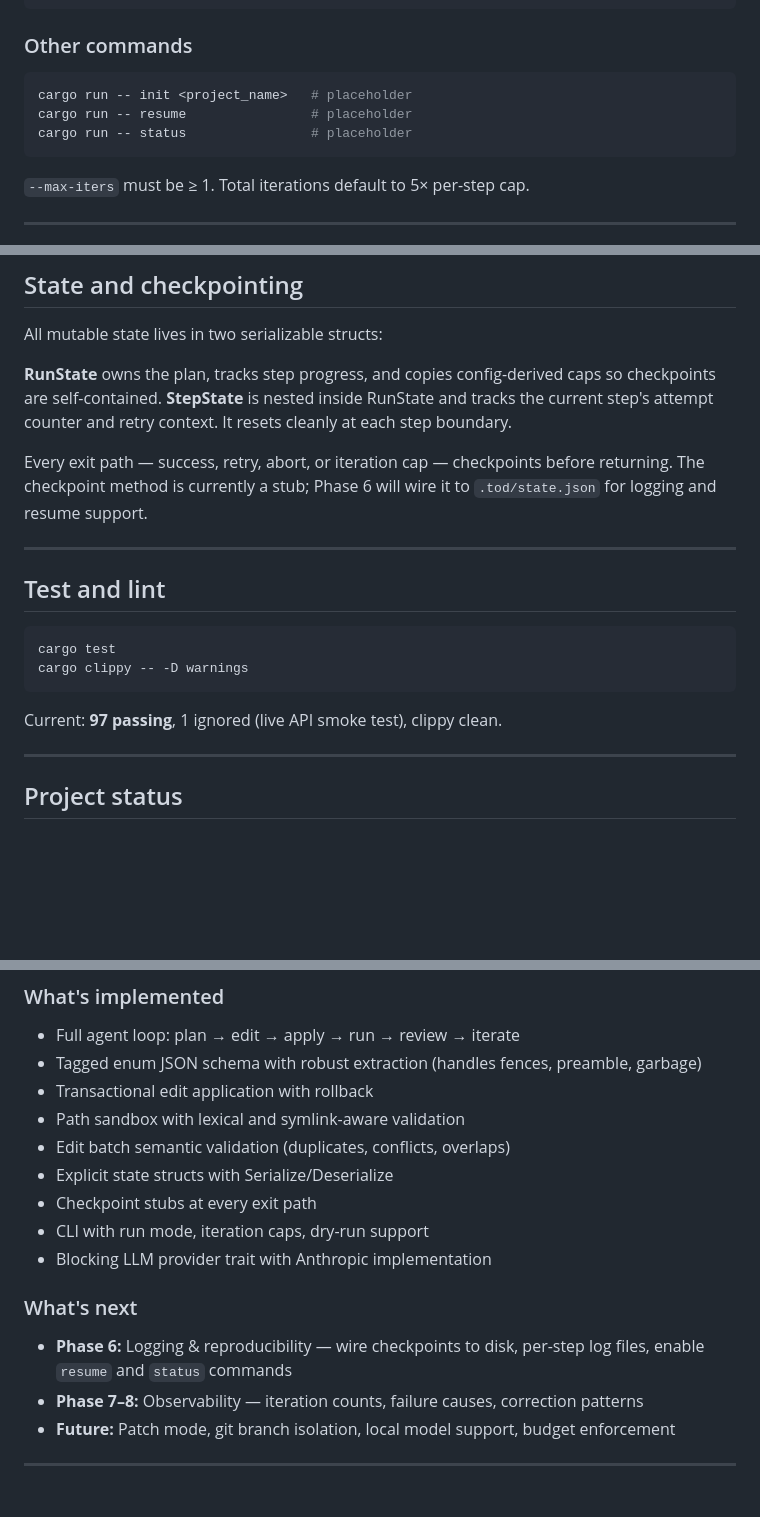
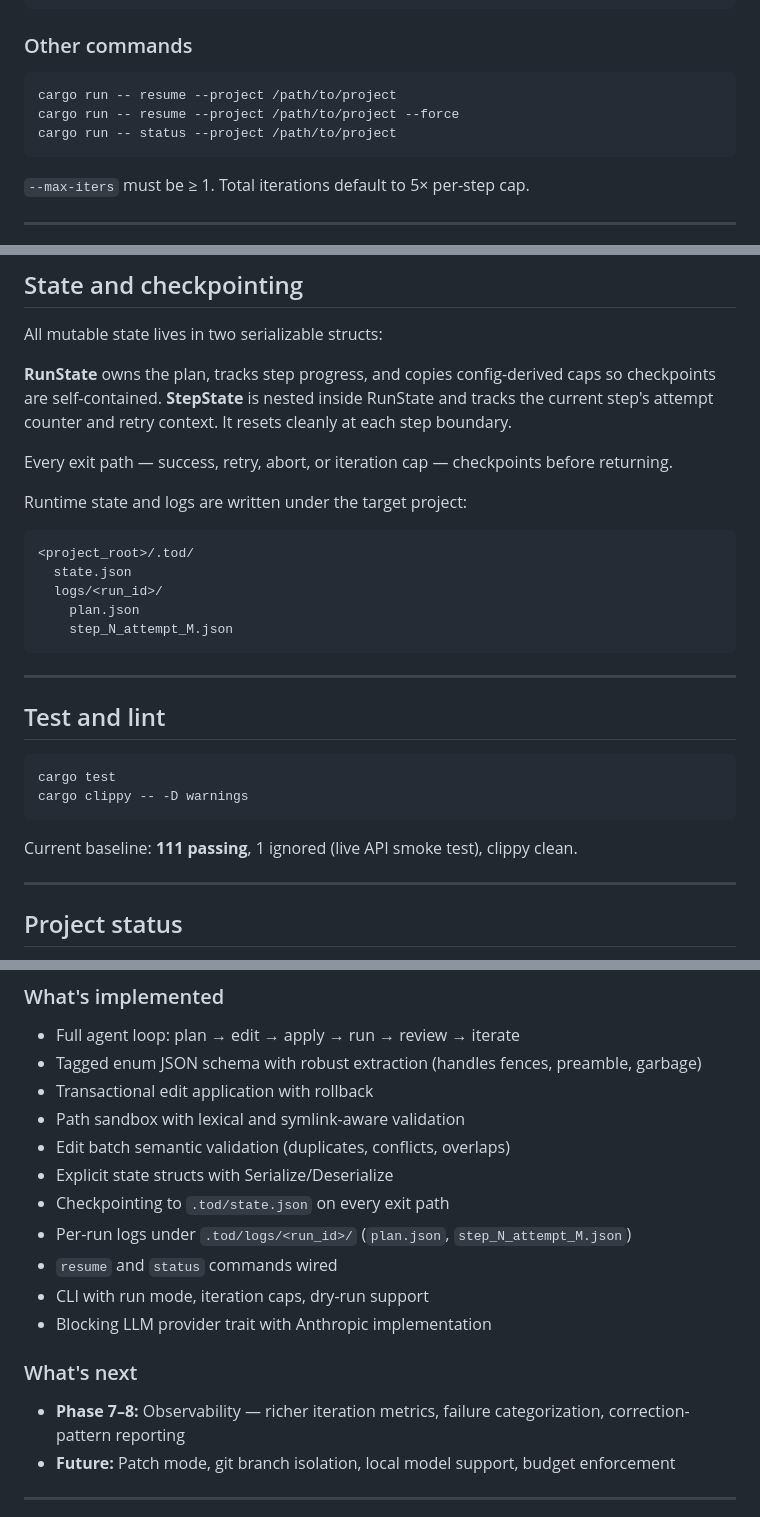
Before and after one commit to dimfield-git/Tod, a Markdown page: README.md, 3 parts joined by grey strips. GitHub-like rendering; blank space fills up the shorter version.

Commit message:
AGENTS.md now has includes each phase and elaborate on current phases. README.md is the first file where codex suggestions been implemented.

````diff
--- a/README.md
+++ b/README.md
@@ -90,9 +90,9 @@ cargo run -- run --max-iters 10 "your goal here"
 ### Other commands
 
 ```bash
-cargo run -- init <project_name>   # placeholder
-cargo run -- resume                # placeholder
-cargo run -- status                # placeholder
+cargo run -- resume --project /path/to/project
+cargo run -- resume --project /path/to/project --force
+cargo run -- status --project /path/to/project
 ```
 
 `--max-iters` must be ≥ 1. Total iterations default to 5× per-step cap.
@@ -114,7 +114,17 @@ All mutable state lives in two serializable structs:
 
 **RunState** owns the plan, tracks step progress, and copies config-derived caps so checkpoints are self-contained. **StepState** is nested inside RunState and tracks the current step's attempt counter and retry context. It resets cleanly at each step boundary.
 
-Every exit path — success, retry, abort, or iteration cap — checkpoints before returning. The checkpoint method is currently a stub; Phase 6 will wire it to `.tod/state.json` for logging and resume support.
+Every exit path — success, retry, abort, or iteration cap — checkpoints before returning.
+
+Runtime state and logs are written under the target project:
+
+```text
+<project_root>/.tod/
+  state.json
+  logs/<run_id>/
+    plan.json
+    step_N_attempt_M.json
+```
 
 ---
 
@@ -125,7 +135,7 @@ cargo test
 cargo clippy -- -D warnings
 ```
 
-Current: **97 passing**, 1 ignored (live API smoke test), clippy clean.
+Current baseline: **111 passing**, 1 ignored (live API smoke test), clippy clean.
 
 ---
 
@@ -141,14 +151,15 @@ This is a learning project focused on understanding agent control structures, no
 - Path sandbox with lexical and symlink-aware validation
 - Edit batch semantic validation (duplicates, conflicts, overlaps)
 - Explicit state structs with Serialize/Deserialize
-- Checkpoint stubs at every exit path
+- Checkpointing to `.tod/state.json` on every exit path
+- Per-run logs under `.tod/logs/<run_id>/` (`plan.json`, `step_N_attempt_M.json`)
+- `resume` and `status` commands wired
 - CLI with run mode, iteration caps, dry-run support
 - Blocking LLM provider trait with Anthropic implementation
 
 ### What's next
 
-- **Phase 6:** Logging & reproducibility — wire checkpoints to disk, per-step log files, enable `resume` and `status` commands
-- **Phase 7–8:** Observability — iteration counts, failure causes, correction patterns
+- **Phase 7–8:** Observability — richer iteration metrics, failure categorization, correction-pattern reporting
 - **Future:** Patch mode, git branch isolation, local model support, budget enforcement
 
 ---
````
Also changed, not shown: AGENTS.md (+30 -0 lines).
